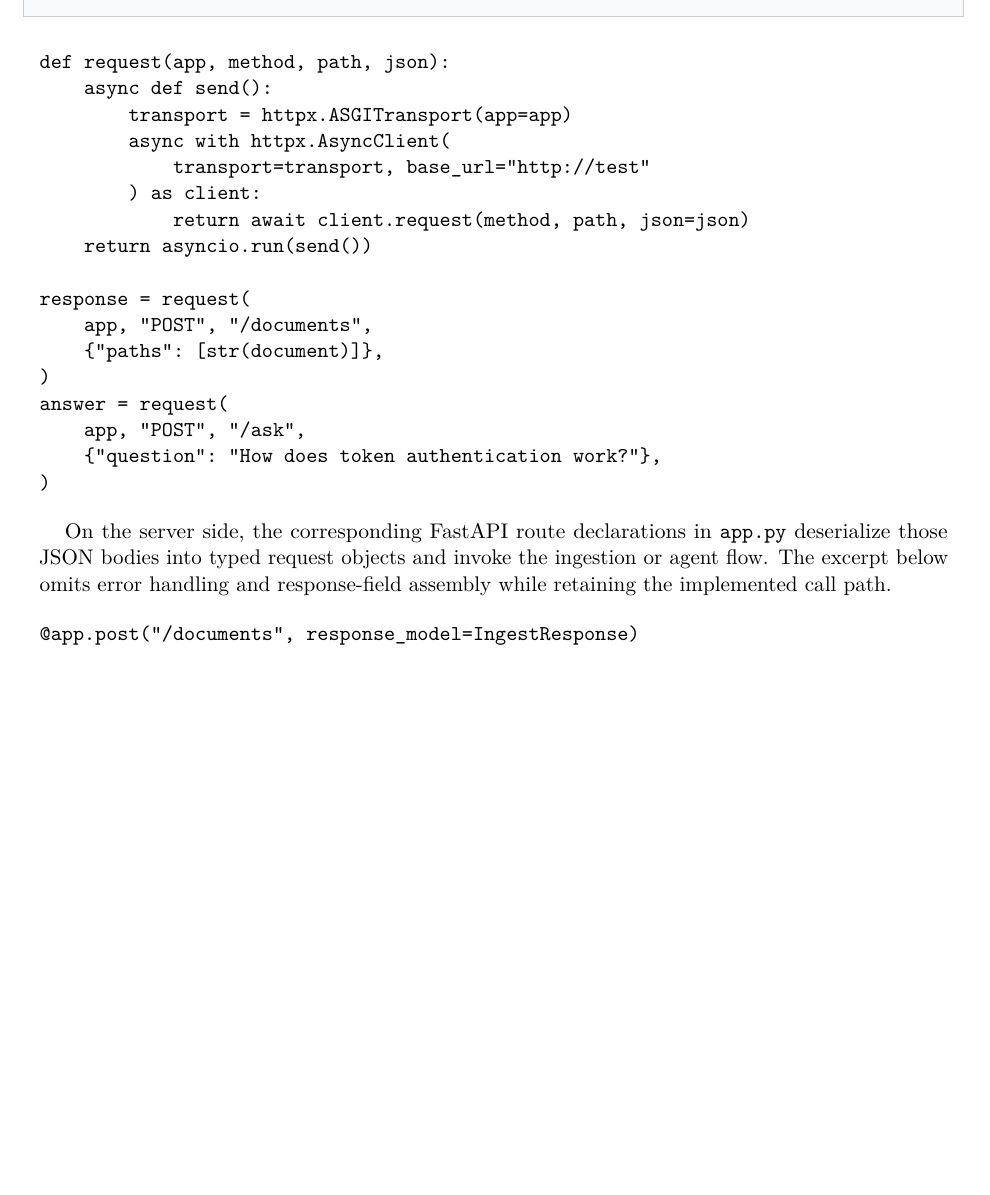
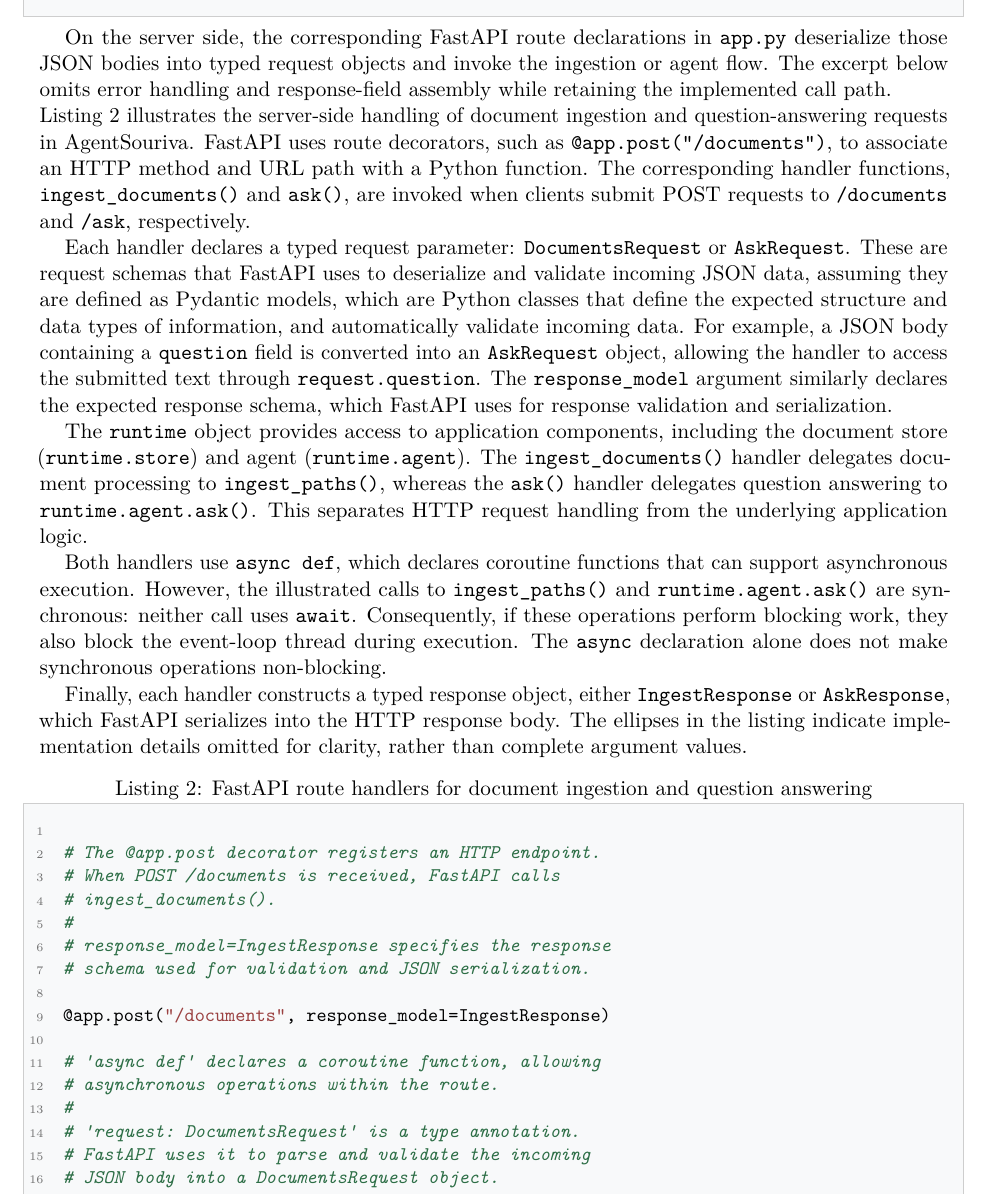
Before and after one commit to AftabHussain/agent-souriva, a LaTeX document (docs-tex/main.tex, which reads docs-tex/technical-documentation/04-api-and-mcp.tex): part of page 9 of 38 before the commit and part of page 9 of 39 after it, cut at the place of the change, the shorter picture padded with empty space. Compiled offline with pdfLaTeX.

Commit message:
docs: expand FastAPI route walkthrough

```diff
--- a/docs-tex/technical-documentation/04-api-and-mcp.tex
+++ b/docs-tex/technical-documentation/04-api-and-mcp.tex
@@ -160,27 +160,75 @@
 
 \end{lstlisting}
 
-\begin{verbatim}
-def request(app, method, path, json):
-    async def send():
-        transport = httpx.ASGITransport(app=app)
-        async with httpx.AsyncClient(
-            transport=transport, base_url="http://test"
-        ) as client:
-            return await client.request(method, path, json=json)
-    return asyncio.run(send())
-
-response = request(
-    app, "POST", "/documents",
-    {"paths": [str(document)]},
-)
-answer = request(
-    app, "POST", "/ask",
-    {"question": "How does token authentication work?"},
-)
-\end{verbatim}
 
 On the server side, the corresponding FastAPI route declarations in \texttt{app.py} deserialize those JSON bodies into typed request objects and invoke the ingestion or agent flow. The excerpt below omits error handling and response-field assembly while retaining the implemented call path.
 
-\begin{verbatim}
+\noindent
+Listing~\ref{lst:fastapi-routes} illustrates the server-side
+handling of document ingestion and question-answering requests
+in AgentSouriva. FastAPI uses route decorators, such as
+\texttt{@app.post("/documents")}, to associate an HTTP method
+and URL path with a Python function. The corresponding
+handler functions, \texttt{ingest\_documents()} and
+\texttt{ask()}, are invoked when clients submit POST requests
+to \texttt{/documents} and \texttt{/ask}, respectively.
+
+Each handler declares a typed request parameter:
+\texttt{DocumentsRequest} or \texttt{AskRequest}. These are
+request schemas that FastAPI uses to deserialize and validate
+incoming JSON data, assuming they are defined as Pydantic
+models, which are Python classes that define the expected structure and data types of information, and automatically validate incoming data. For example, a JSON body containing a
+\texttt{question} field is converted into an
+\texttt{AskRequest} object, allowing the handler to access
+the submitted text through \texttt{request.question}.
+The \texttt{response\_model} argument similarly declares
+the expected response schema, which FastAPI uses for
+response validation and serialization.
+
+The \texttt{runtime} object provides access to application
+components, including the document store
+(\texttt{runtime.store}) and agent
+(\texttt{runtime.agent}). The \texttt{ingest\_documents()}
+handler delegates document processing to
+\texttt{ingest\_paths()}, whereas the \texttt{ask()}
+handler delegates question answering to
+\texttt{runtime.agent.ask()}. This separates HTTP request
+handling from the underlying application logic.
+
+Both handlers use \texttt{async def}, which declares
+coroutine functions that can support asynchronous execution.
+However, the illustrated calls to \texttt{ingest\_paths()}
+and \texttt{runtime.agent.ask()} are synchronous: neither
+call uses \texttt{await}. Consequently, if these operations
+perform blocking work, they also block the event-loop thread
+during execution. The \texttt{async} declaration alone does
+not make synchronous operations non-blocking.
+
+Finally, each handler constructs a typed response object,
+either \texttt{IngestResponse} or \texttt{AskResponse},
+which FastAPI serializes into the HTTP response body.
+The ellipses in the listing indicate implementation details
+omitted for clarity, rather than complete argument values.
+
+\begin{lstlisting}[
+    style=pythonlearning,
+    caption={FastAPI route handlers for document ingestion
+             and question answering},
+    label={lst:fastapi-routes}
+]
+
+# The @app.post decorator registers an HTTP endpoint.
+# When POST /documents is received, FastAPI calls
+# ingest_documents().
+#
+# response_model=IngestResponse specifies the response
+# schema used for validation and JSON serialization.
+
 @app.post("/documents", response_model=IngestResponse)
+
+# 'async def' declares a coroutine function, allowing
+# asynchronous operations within the route.
+#
+# 'request: DocumentsRequest' is a type annotation.
+# FastAPI uses it to parse and validate the incoming
+# JSON body into a DocumentsRequest object.
@@ -194,5 +278,6 @@
     return AskResponse(answer=result.answer.text, ...)
-\end{verbatim}
+
+\end{lstlisting}
 
 AgentSouriva retrieves evidence, invokes the configured model boundary when needed, validates the result, and returns JSON to the web interface for presentation to the user.
 
```
Also changed, not shown: docs-tex/main.pdf, docs-tex/technical-documentation/04-api-and-mcp.tex (36 more changed lines).
